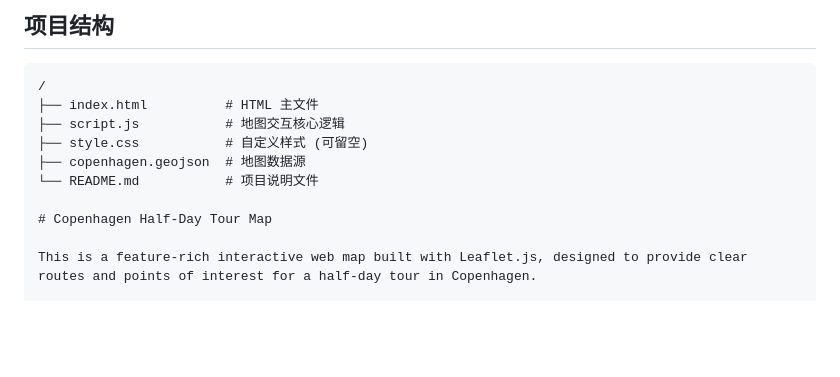
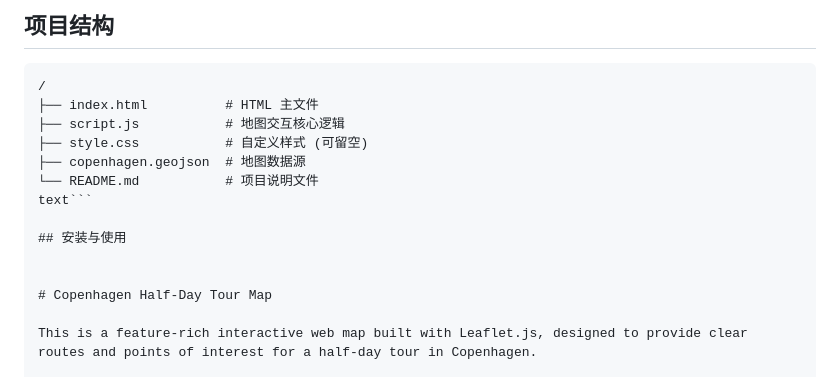
Before and after one commit to Long-wang196/copenhagen_trips_halfOfday, a Markdown page: README.md, the part around one of its changes. GitHub-like rendering; blank space fills up the shorter version.

````diff
--- a/README.md
+++ b/README.md
@@ -52,6 +40,10 @@
 ├── style.css           # 自定义样式 (可留空)
 ├── copenhagen.geojson  # 地图数据源
 └── README.md           # 项目说明文件
+text```
+
+## 安装与使用
+
 
 # Copenhagen Half-Day Tour Map
 
````
Also changed, not shown: other parts of README.md (+16 -28 lines).
